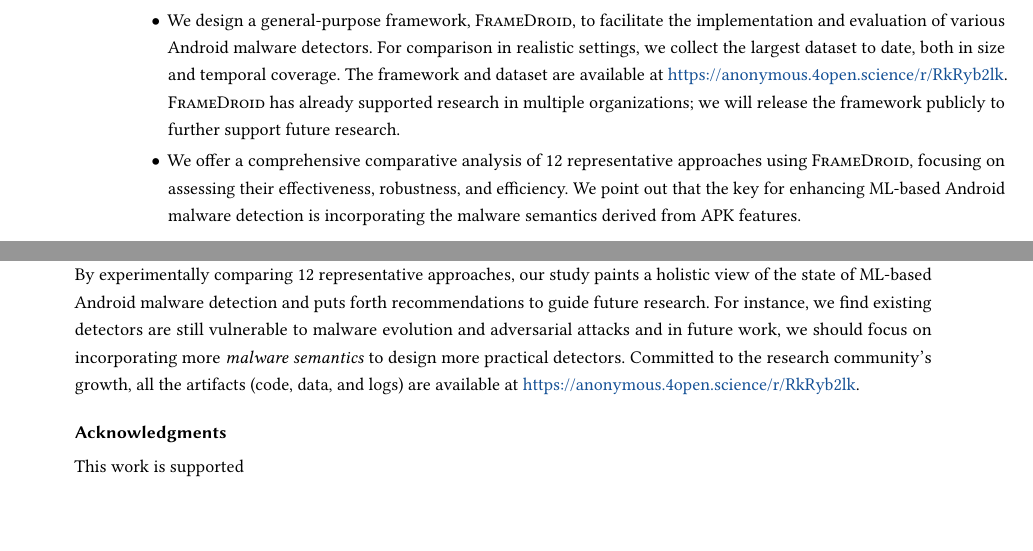
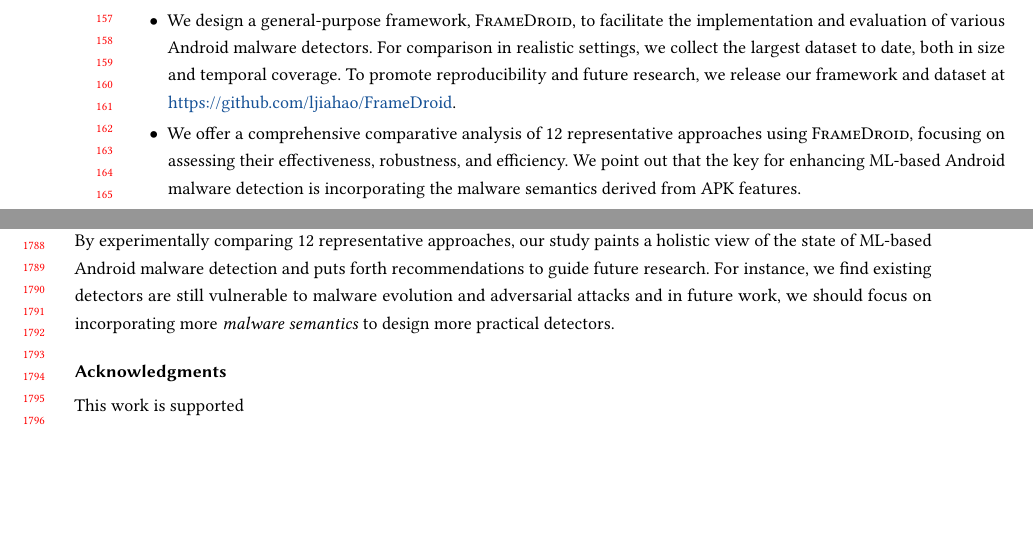
Before and after one commit to ljiahao/paper-android-benchmark, a LaTeX paper (main.tex, which reads tex/conclusion.tex, tex/introduction.tex): two parts of pages 4 and 35 of 43, joined at a grey line, cut so that both start at the same text, the shorter picture padded with empty space. Compiled offline with pdfLaTeX.

Commit message:
Updates from Overleaf

```diff
--- a/main.tex
+++ b/main.tex
@@ -1,5 +1,5 @@
 % \documentclass[conference,compsoc]{IEEEtran}
-\documentclass[manuscript,screen]{acmart}
+\documentclass[manuscript,review,screen]{acmart}
 \usepackage{shortcuts}
 
 % to be able to draw some self-contained figs
--- a/tex/conclusion.tex
+++ b/tex/conclusion.tex
@@ -6,7 +6,7 @@ We identify challenges (\textit{i.e.,} unfair comparisons, unrealistic evaluatio
 In response, we design a general-purpose framework for developing ML-based detection approaches and evaluating their effectiveness, robustness, and efficiency.
 By experimentally comparing 12 representative approaches, our study paints a holistic view of the state of ML-based Android malware detection and puts forth recommendations to guide future research.
 For instance, we find existing detectors are still vulnerable to malware evolution and adversarial attacks and in future work, we should focus on incorporating more \textit{malware semantics} to design more practical detectors.
-Committed to the research community's growth, all the artifacts (code, data, and logs) are available at \url{https://anonymous.4open.science/r/RkRyb2lk}.
+% Committed to the research community's growth, all the artifacts (code, data, and logs) are available at \url{https://anonymous.4open.science/r/RkRyb2lk}.
 % Committed to the research community's growth, all the artifacts (code, data, and logs) will be released upon acceptance.
 
 \section*{Acknowledgments}
--- a/tex/introduction.tex
+++ b/tex/introduction.tex
@@ -109,9 +109,9 @@ In summary, we make the following contributions:
   We conduct a thorough systematic investigation of ML-based Android malware detection using empirical and qualitative methods, drawing a holistic picture of the field.
   \item
   We design a general-purpose framework, \codename, to facilitate the implementation and evaluation of various Android malware detectors.
-  For comparison in realistic settings, we collect the largest dataset to date, both in size and temporal coverage.
-  The framework and dataset are available at \url{https://anonymous.4open.science/r/RkRyb2lk}.
-  \codename has already supported research in multiple organizations; we will release the framework publicly to further support future research.
+  For comparison in realistic settings, we collect the largest dataset to date, both in size and temporal coverage. To promote reproducibility and future research, we release our framework and dataset at \url{https://github.com/ljiahao/FrameDroid}.
+  % The framework and dataset are available at \url{https://github.com/ljiahao/FrameDroid}.
+  % \codename has already supported research in multiple organizations; we will release the framework publicly to further support future research.
   \item
   We offer a comprehensive comparative analysis of 12 representative approaches using \codename, focusing on assessing their effectiveness, robustness, and efficiency. We point out that the key for enhancing ML-based Android malware detection is incorporating the malware semantics derived from APK features.
 \end{itemize}
```
